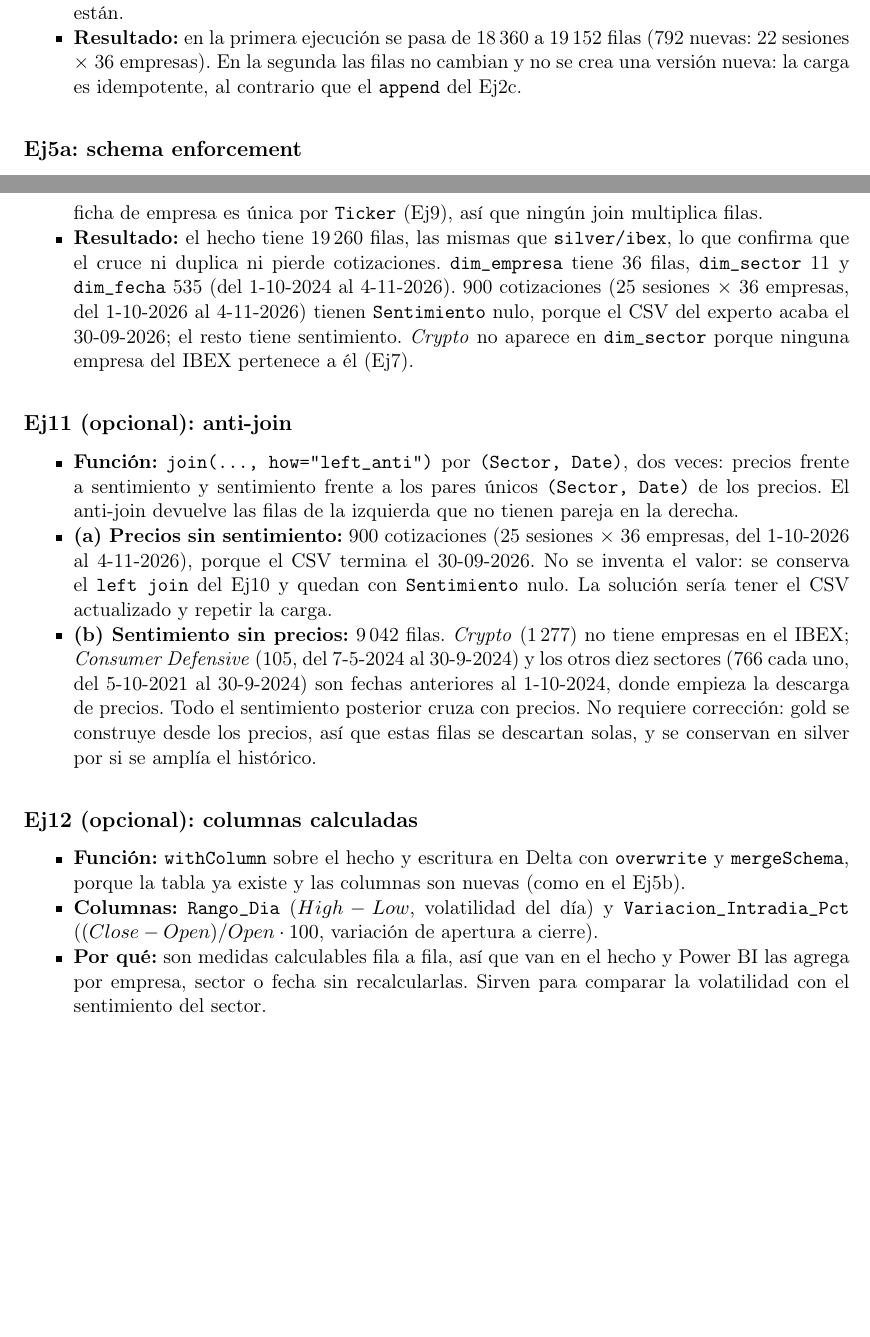
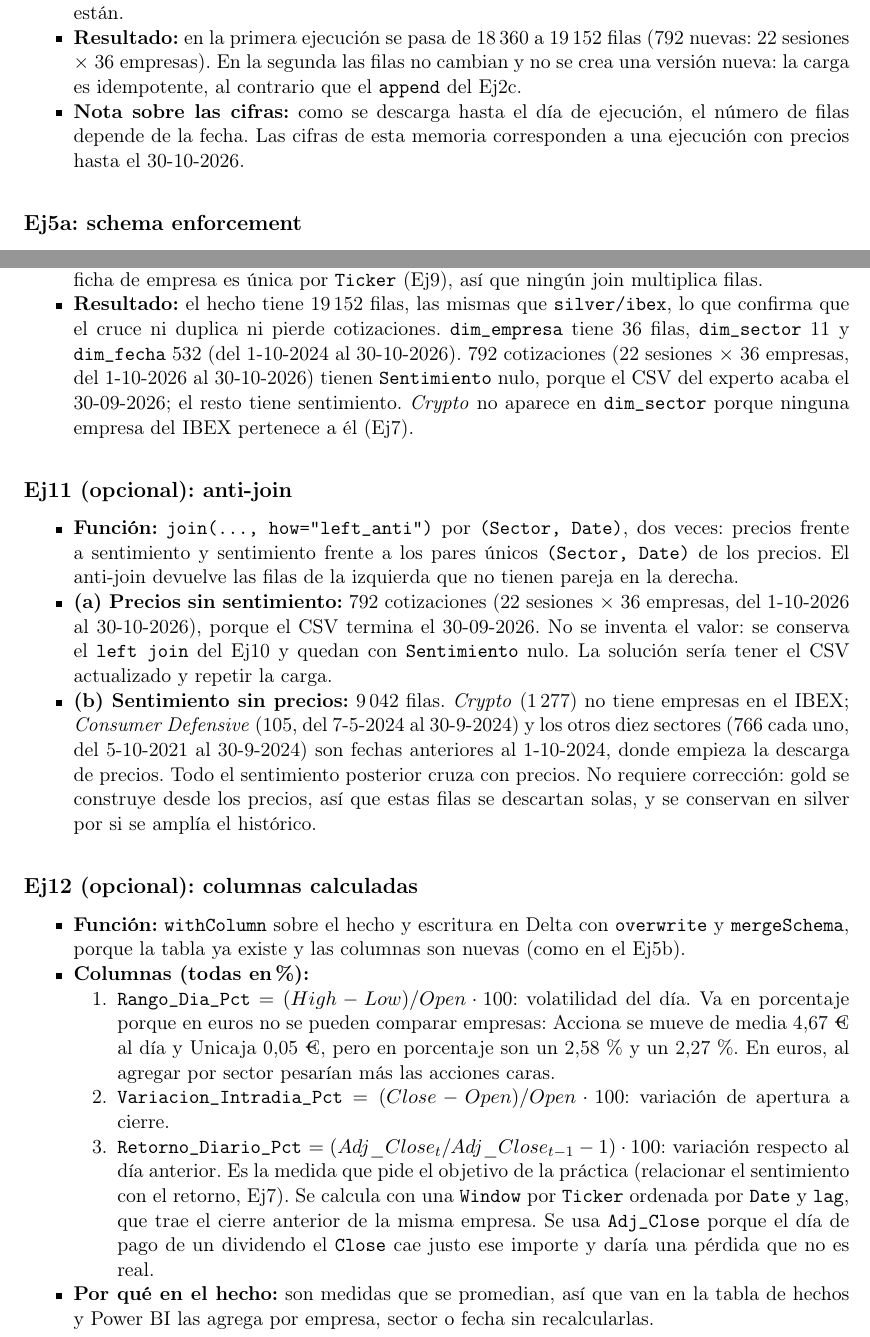
Before and after one commit to IvanSteuerberg/ibex-analytics-platform, a LaTeX document (memoria/memoria_p1.tex): two parts of pages 2 and 6 of 6 before the commit and two parts of pages 2 and 6 of 7 after it, joined at a grey line, cut so that both start at the same text, the shorter picture padded with empty space. Compiled offline with pdfLaTeX.

Commit message:
docs: actualizar memoria ej10-13 con las cifras de la ejecución

```diff
--- a/memoria/memoria_p1.tex
+++ b/memoria/memoria_p1.tex
@@ -82,6 +82,7 @@
     \item \textbf{Función:} \code{merge} con clave \code{(Ticker, Date)} y \code{whenNotMatchedInsertAll()}; la versión actual se obtiene con \code{history(1).select("version").collect()[0][0]}.
     \item \textbf{Por qué:} solo se insertan las filas cuya clave no existe en la tabla, sin tocar las que ya están.
     \item \textbf{Resultado:} en la primera ejecución se pasa de 18\,360 a 19\,152 filas (792 nuevas: 22 sesiones $\times$ 36 empresas). En la segunda las filas no cambian y no se crea una versión nueva: la carga es idempotente, al contrario que el \code{append} del Ej2c.
+    \item \textbf{Nota sobre las cifras:} como se descarga hasta el día de ejecución, el número de filas depende de la fecha. Las cifras de esta memoria corresponden a una ejecución con precios hasta el 30-10-2026.
 \end{itemize}
 
 \subsection*{Ej5a: schema enforcement}
@@ -207,20 +208,25 @@ Crypto & 0 & 1277 \\
     \item \textbf{Por qué no se duplican filas:} el sentimiento es único por \code{(Sector, Fecha)} (Ej8) y la ficha de empresa es única por \code{Ticker} (Ej9), así que ningún join multiplica filas.
-    \item \textbf{Resultado:} el hecho tiene 19\,260 filas, las mismas que \code{silver/ibex}, lo que confirma que el cruce ni duplica ni pierde cotizaciones. \code{dim\_empresa} tiene 36 filas, \code{dim\_sector} 11 y \code{dim\_fecha} 535 (del 1-10-2024 al 4-11-2026). 900 cotizaciones (25 sesiones $\times$ 36 empresas, del 1-10-2026 al 4-11-2026) tienen \code{Sentimiento} nulo, porque el CSV del experto acaba el 30-09-2026; el resto tiene sentimiento. \textit{Crypto} no aparece en \code{dim\_sector} porque ninguna empresa del IBEX pertenece a él (Ej7).
+    \item \textbf{Resultado:} el hecho tiene 19\,152 filas, las mismas que \code{silver/ibex}, lo que confirma que el cruce ni duplica ni pierde cotizaciones. \code{dim\_empresa} tiene 36 filas, \code{dim\_sector} 11 y \code{dim\_fecha} 532 (del 1-10-2024 al 30-10-2026). 792 cotizaciones (22 sesiones $\times$ 36 empresas, del 1-10-2026 al 30-10-2026) tienen \code{Sentimiento} nulo, porque el CSV del experto acaba el 30-09-2026; el resto tiene sentimiento. \textit{Crypto} no aparece en \code{dim\_sector} porque ninguna empresa del IBEX pertenece a él (Ej7).
 \end{itemize}
 
 \subsection*{Ej11 (opcional): anti-join}
 \begin{itemize}
     \item \textbf{Función:} \code{join(..., how="left\_anti")} por \code{(Sector, Date)}, dos veces: precios frente a sentimiento y sentimiento frente a los pares únicos \code{(Sector, Date)} de los precios. El anti-join devuelve las filas de la izquierda que no tienen pareja en la derecha.
-    \item \textbf{(a) Precios sin sentimiento:} 900 cotizaciones (25 sesiones $\times$ 36 empresas, del 1-10-2026 al 4-11-2026), porque el CSV termina el 30-09-2026. No se inventa el valor: se conserva el \code{left join} del Ej10 y quedan con \code{Sentimiento} nulo. La solución sería tener el CSV actualizado y repetir la carga.
+    \item \textbf{(a) Precios sin sentimiento:} 792 cotizaciones (22 sesiones $\times$ 36 empresas, del 1-10-2026 al 30-10-2026), porque el CSV termina el 30-09-2026. No se inventa el valor: se conserva el \code{left join} del Ej10 y quedan con \code{Sentimiento} nulo. La solución sería tener el CSV actualizado y repetir la carga.
     \item \textbf{(b) Sentimiento sin precios:} 9\,042 filas. \textit{Crypto} (1\,277) no tiene empresas en el IBEX; \textit{Consumer Defensive} (105, del 7-5-2024 al 30-9-2024) y los otros diez sectores (766 cada uno, del 5-10-2021 al 30-9-2024) son fechas anteriores al 1-10-2024, donde empieza la descarga de precios. Todo el sentimiento posterior cruza con precios. No requiere corrección: gold se construye desde los precios, así que estas filas se descartan solas, y se conservan en silver por si se amplía el histórico.
 \end{itemize}
 
 \subsection*{Ej12 (opcional): columnas calculadas}
 \begin{itemize}
     \item \textbf{Función:} \code{withColumn} sobre el hecho y escritura en Delta con \code{overwrite} y \code{mergeSchema}, porque la tabla ya existe y las columnas son nuevas (como en el Ej5b).
-    \item \textbf{Columnas:} \code{Rango\_Dia} ($High - Low$, volatilidad del día) y \code{Variacion\_Intradia\_Pct} ($(Close - Open)/Open \cdot 100$, variación de apertura a cierre).
-    \item \textbf{Por qué:} son medidas calculables fila a fila, así que van en el hecho y Power BI las agrega por empresa, sector o fecha sin recalcularlas. Sirven para comparar la volatilidad con el sentimiento del sector.
-    \item \textbf{Resultado:} el hecho pasa de 12 a 14 columnas y mantiene sus 19\,260 filas. Por ejemplo, el 15-09-2026 AENA tuvo un rango de 1,04 \texteuro{} y una variación intradía del 1,46\,\%.
+    \item \textbf{Columnas (todas en \%):}
+    \begin{enumerate}
+        \item \code{Rango\_Dia\_Pct} $= (High - Low)/Open \cdot 100$: volatilidad del día. Va en porcentaje porque en euros no se pueden comparar empresas: Acciona se mueve de media 4,67 \texteuro{} al día y Unicaja 0,05 \texteuro{}, pero en porcentaje son un 2,58\,\% y un 2,27\,\%. En euros, al agregar por sector pesarían más las acciones caras.
+        \item \code{Variacion\_Intradia\_Pct} $= (Close - Open)/Open \cdot 100$: variación de apertura a cierre.
+        \item \code{Retorno\_Diario\_Pct} $= (Adj\_Close_t / Adj\_Close_{t-1} - 1) \cdot 100$: variación respecto al día anterior. Es la medida que pide el objetivo de la práctica (relacionar el sentimiento con el retorno, Ej7). Se calcula con una \code{Window} por \code{Ticker} ordenada por \code{Date} y \code{lag}, que trae el cierre anterior de la misma empresa. Se usa \code{Adj\_Close} porque el día de pago de un dividendo el \code{Close} cae justo ese importe y daría una pérdida que no es real.
+    \end{enumerate}
+    \item \textbf{Por qué en el hecho:} son medidas que se promedian, así que van en la tabla de hechos y Power BI las agrega por empresa, sector o fecha sin recalcularlas.
+    \item \textbf{Resultado:} el hecho pasa de 12 a 15 columnas y mantiene sus 19\,152 filas. El retorno diario es nulo solo en 36 filas, el primer día de cada empresa (1-10-2024), que no tiene día anterior. Por ejemplo, el 15-09-2026 AENA tuvo un rango del 4,22\,\%, una variación intradía del 1,46\,\% y un retorno del 1,05\,\%.
 \end{itemize}
 
 \subsection*{Ej13: exportación para Power BI}
```
Also changed, not shown: memoria/memoria_p1.tex (8 more changed lines).
